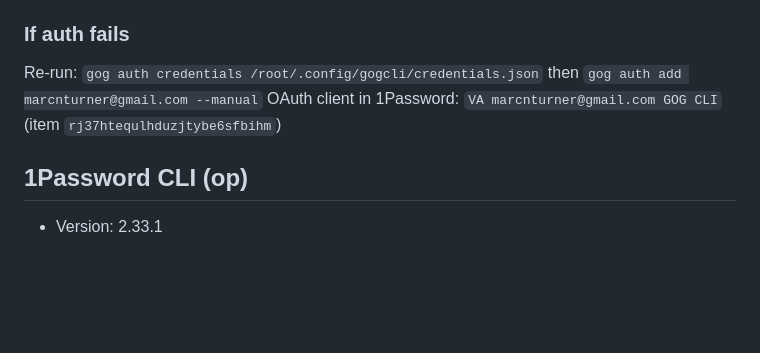
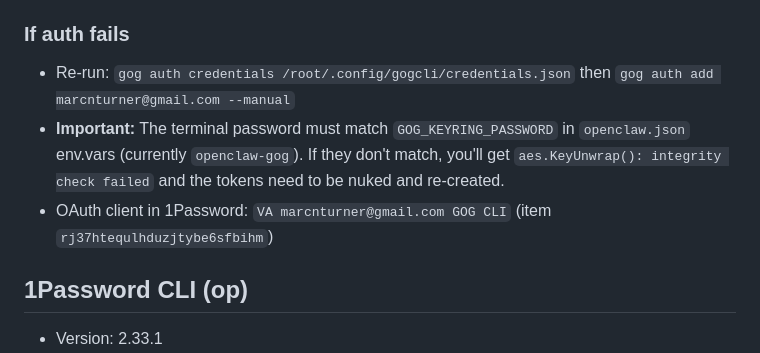
Before and after one commit to turvak/virtual-assistant, a Markdown page: TOOLS.md, the part around the change. Drawn GitHub-style; blank space fills up the shorter version.

```diff
--- a/TOOLS.md
+++ b/TOOLS.md
@@ -23,8 +23,9 @@ You have all of these. Use them directly. Never ask Marc if you have access.
 - `gog-auth whoami` — confirm identity
 
 ### If auth fails
-Re-run: `gog auth credentials /root/.config/gogcli/credentials.json` then `gog auth add marcnturner@gmail.com --manual`
-OAuth client in 1Password: `VA marcnturner@gmail.com GOG CLI` (item `rj37htequlhduzjtybe6sfbihm`)
+- Re-run: `gog auth credentials /root/.config/gogcli/credentials.json` then `gog auth add marcnturner@gmail.com --manual`
+- **Important:** The terminal password must match `GOG_KEYRING_PASSWORD` in `openclaw.json` env.vars (currently `openclaw-gog`). If they don't match, you'll get `aes.KeyUnwrap(): integrity check failed` and the tokens need to be nuked and re-created.
+- OAuth client in 1Password: `VA marcnturner@gmail.com GOG CLI` (item `rj37htequlhduzjtybe6sfbihm`)
 
 ## 1Password CLI (op)
 
```
Also changed, not shown: memory/2026-04-05-auth-fix.md (added, +239 -0 lines).
